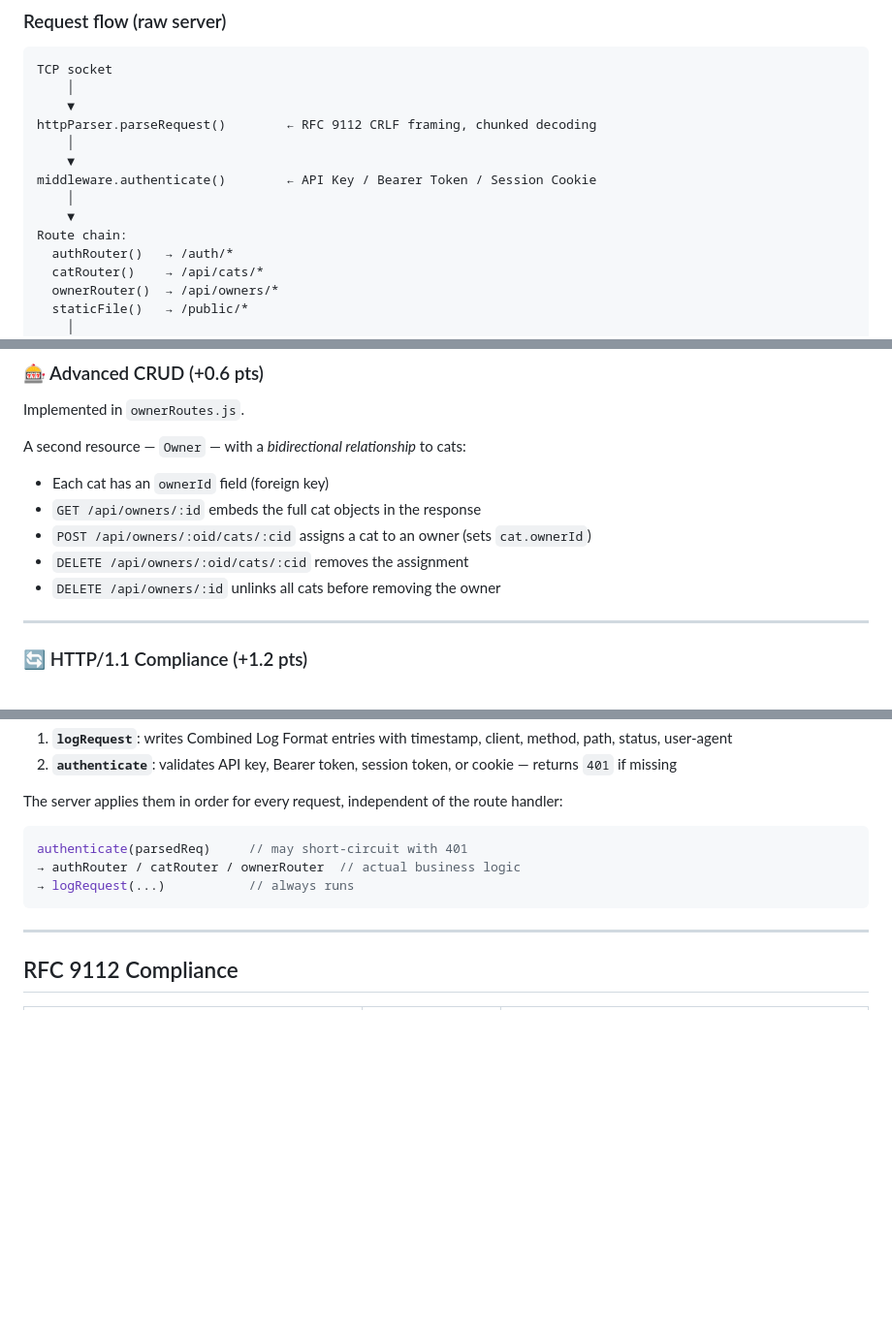
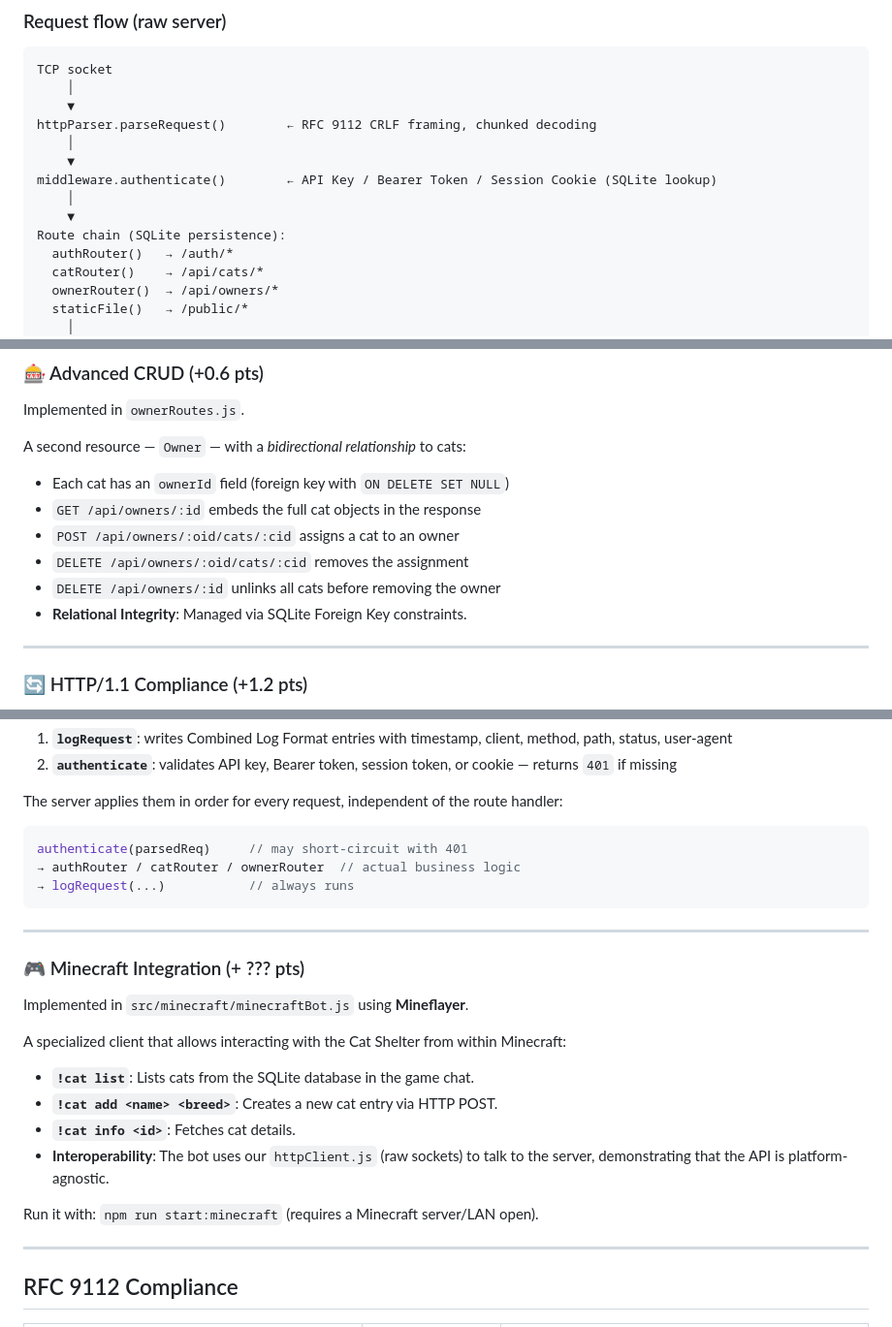
Before and after one commit to alexc2serr/catsLibrary, a Markdown page: README.md, 3 parts joined by grey strips. Shown at 97% size. Drawn GitHub-style; blank space fills up the shorter version.

Commit message:
docs: update documentation to reflect SQLite persistence implementation and new Minecraft bot integration

````diff
--- a/README.md
+++ b/README.md
@@ -70,10 +73,10 @@ TCP socket
 httpParser.parseRequest()        ← RFC 9112 CRLF framing, chunked decoding
     │
     ▼
-middleware.authenticate()        ← API Key / Bearer Token / Session Cookie
+middleware.authenticate()        ← API Key / Bearer Token / Session Cookie (SQLite lookup)
     │
     ▼
-Route chain:
+Route chain (SQLite persistence):
   authRouter()   → /auth/*
   catRouter()    → /api/cats/*
   ownerRouter()  → /api/owners/*
@@ -388,11 +396,12 @@ Implemented across `middleware.js` and `httpClient.js`.
 Implemented in `ownerRoutes.js`.
 
 A second resource — `Owner` — with a *bidirectional relationship* to cats:
-- Each cat has an `ownerId` field (foreign key)
+- Each cat has an `ownerId` field (foreign key with `ON DELETE SET NULL`)
 - `GET /api/owners/:id` embeds the full cat objects in the response
-- `POST /api/owners/:oid/cats/:cid` assigns a cat to an owner (sets `cat.ownerId`)
+- `POST /api/owners/:oid/cats/:cid` assigns a cat to an owner
 - `DELETE /api/owners/:oid/cats/:cid` removes the assignment
 - `DELETE /api/owners/:id` unlinks all cats before removing the owner
+- **Relational Integrity**: Managed via SQLite Foreign Key constraints.
 
 ---
 
@@ -432,6 +441,19 @@ authenticate(parsedReq)     // may short-circuit with 401
 → authRouter / catRouter / ownerRouter  // actual business logic
 → logRequest(...)           // always runs
 ```
+
+---
+
+### 🎮 Minecraft Integration (+ ??? pts)
+Implemented in `src/minecraft/minecraftBot.js` using **Mineflayer**.
+
+A specialized client that allows interacting with the Cat Shelter from within Minecraft:
+- **`!cat list`**: Lists cats from the SQLite database in the game chat.
+- **`!cat add <name> <breed>`**: Creates a new cat entry via HTTP POST.
+- **`!cat info <id>`**: Fetches cat details.
+- **Interoperability**: The bot uses our `httpClient.js` (raw sockets) to talk to the server, demonstrating that the API is platform-agnostic.
+
+Run it with: `npm run start:minecraft` (requires a Minecraft server/LAN open).
 
 ---
 
````
Also changed, not shown: other parts of README.md (+13 -5 lines).
